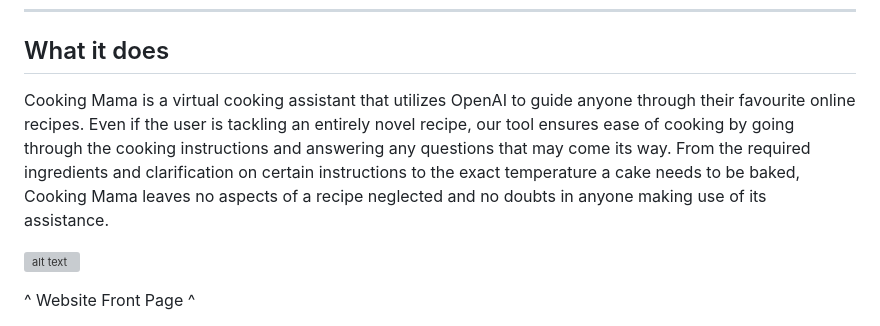
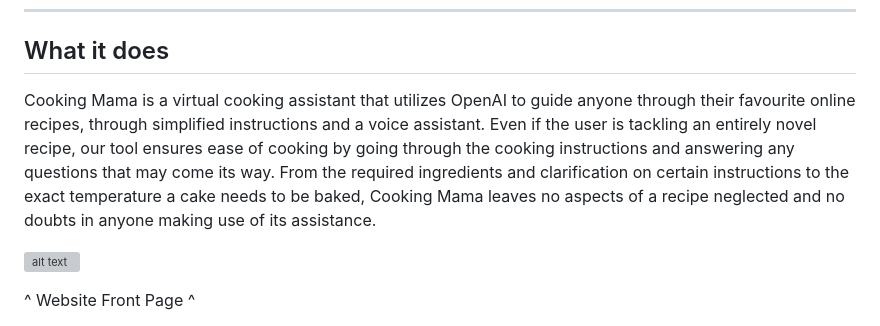
Before and after one commit to iWolf22/cooking-mama, a Markdown page: README.md, the part around the change. GitHub-like rendering; grey boxes are pictures that could not be loaded.

Commit message:
Enhance README description of Cooking Mama

```diff
--- a/README.md
+++ b/README.md
@@ -8,7 +8,7 @@ Everyone knows the agony of their painstaking home cooking going awry when just
 ---
 
 ## What it does
-Cooking Mama is a virtual cooking assistant that utilizes OpenAI to guide anyone through their favourite online recipes. Even if the user is tackling an entirely novel recipe, our tool ensures ease of cooking by going through the cooking instructions and answering any questions that may come its way. From the required ingredients and clarification on certain instructions to the exact temperature a cake needs to be baked, Cooking Mama leaves no aspects of a recipe neglected and no doubts in anyone making use of its assistance.
+Cooking Mama is a virtual cooking assistant that utilizes OpenAI to guide anyone through their favourite online recipes, through simplified instructions and a voice assistant. Even if the user is tackling an entirely novel recipe, our tool ensures ease of cooking by going through the cooking instructions and answering any questions that may come its way. From the required ingredients and clarification on certain instructions to the exact temperature a cake needs to be baked, Cooking Mama leaves no aspects of a recipe neglected and no doubts in anyone making use of its assistance.
 
 ![alt text](https://i.ibb.co/HBhz1Cq/gallery.jpg)
 
```
